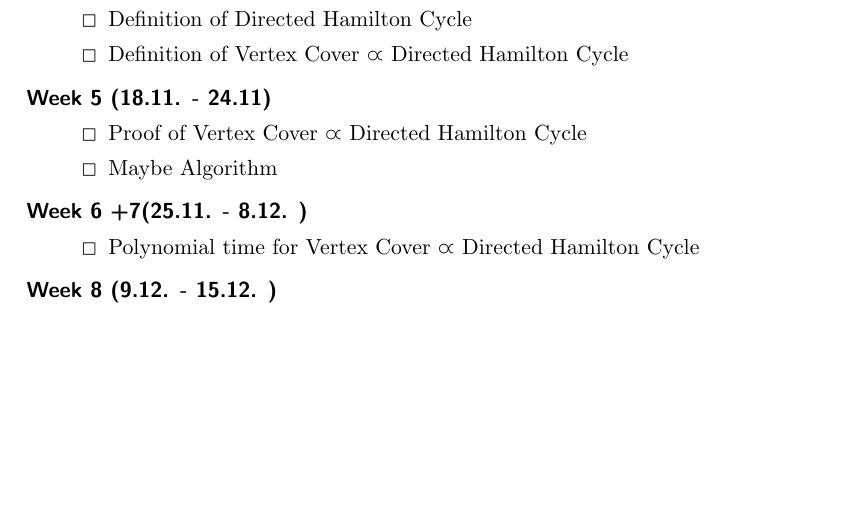
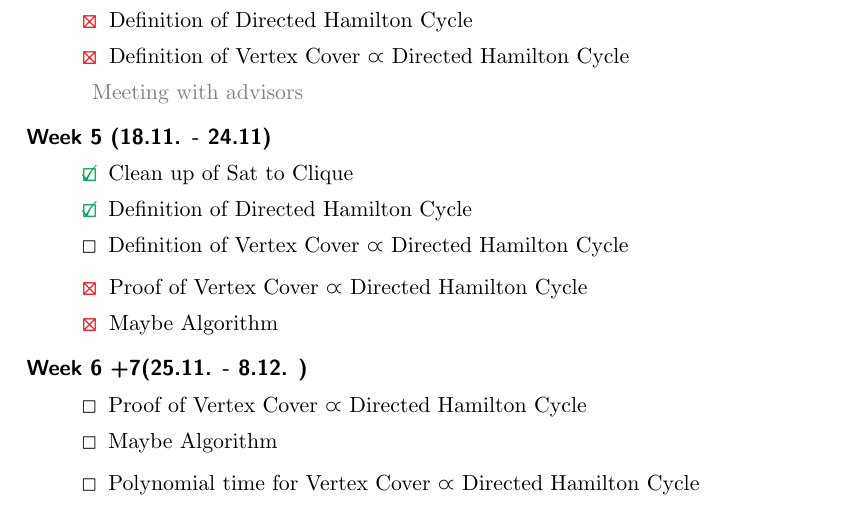
Before and after one commit to wimmers/poly-reductions, a LaTeX document (RoughPlan/document.tex): part of page 2 of 3, cut so that both start at the same text, the shorter picture padded with empty space. Compiled offline with pdfLaTeX.

Commit message:
updated plan

```diff
--- a/RoughPlan/document.tex
+++ b/RoughPlan/document.tex
@@ -51,15 +51,25 @@
 		\end{description}
 		\item[Week 4 (11.11. - 17.11. )] \hfill
 		\begin{description}
-			\item[\Square] Definition of  Directed Hamilton Cycle
+			\item[\textcolor{Red}{\XBox}] Definition of  Directed Hamilton Cycle
+			\item[\textcolor{Red}{\XBox}] Definition of Vertex Cover $\varpropto$ Directed Hamilton Cycle
+			\item[] \textcolor{gray}{Meeting with advisors}
+		\end{description}
+		\item[Week 5 (18.11. - 24.11)] \hfill
+		\begin{description}
+			\item[\textcolor{Green}{\CheckedBox}] Clean up of Sat to Clique
+			\item[\textcolor{Green}{\CheckedBox}] Definition of  Directed Hamilton Cycle
 			\item[\Square] Definition of Vertex Cover $\varpropto$ Directed Hamilton Cycle
 		\end{description}
-		\item[Week 5 (18.11. - 24.11)] \hfill
+		\begin{description}
+			\item[\textcolor{Red}{\XBox}] Proof of Vertex Cover $\varpropto$ Directed Hamilton Cycle
+			\item[\textcolor{Red}{\XBox}] Maybe Algorithm
+		\end{description}
+		\item[Week 6 +7(25.11. - 8.12. )] \hfill
 		\begin{description}
 			\item[\Square] Proof of Vertex Cover $\varpropto$ Directed Hamilton Cycle
 			\item[\Square] Maybe Algorithm
 		\end{description}
-		\item[Week 6 +7(25.11. - 8.12. )] \hfill
 		\begin{description}
 			\item[\Square] Polynomial time for Vertex Cover $\varpropto$ Directed Hamilton Cycle
 		\end{description}
```
Also changed, not shown: RoughPlan/document.pdf.
